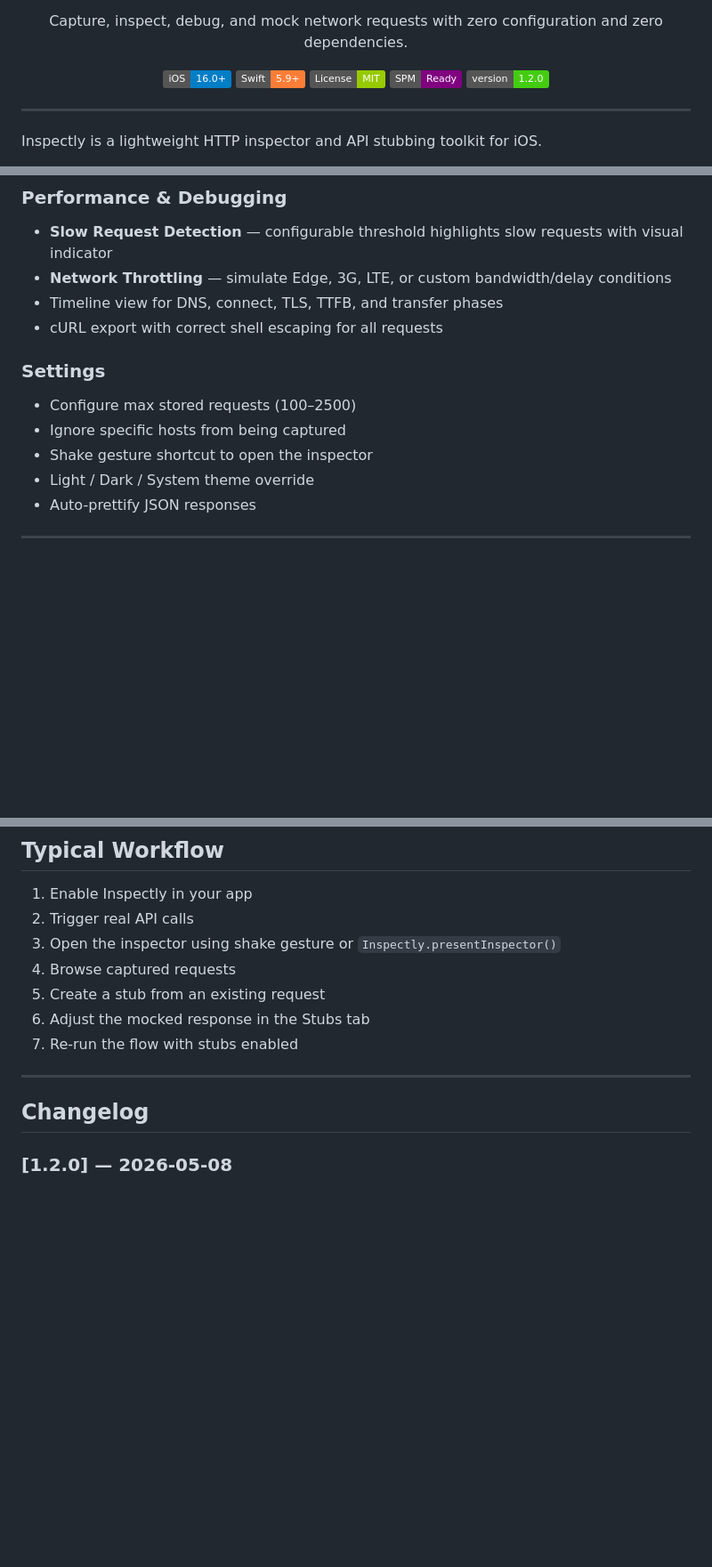
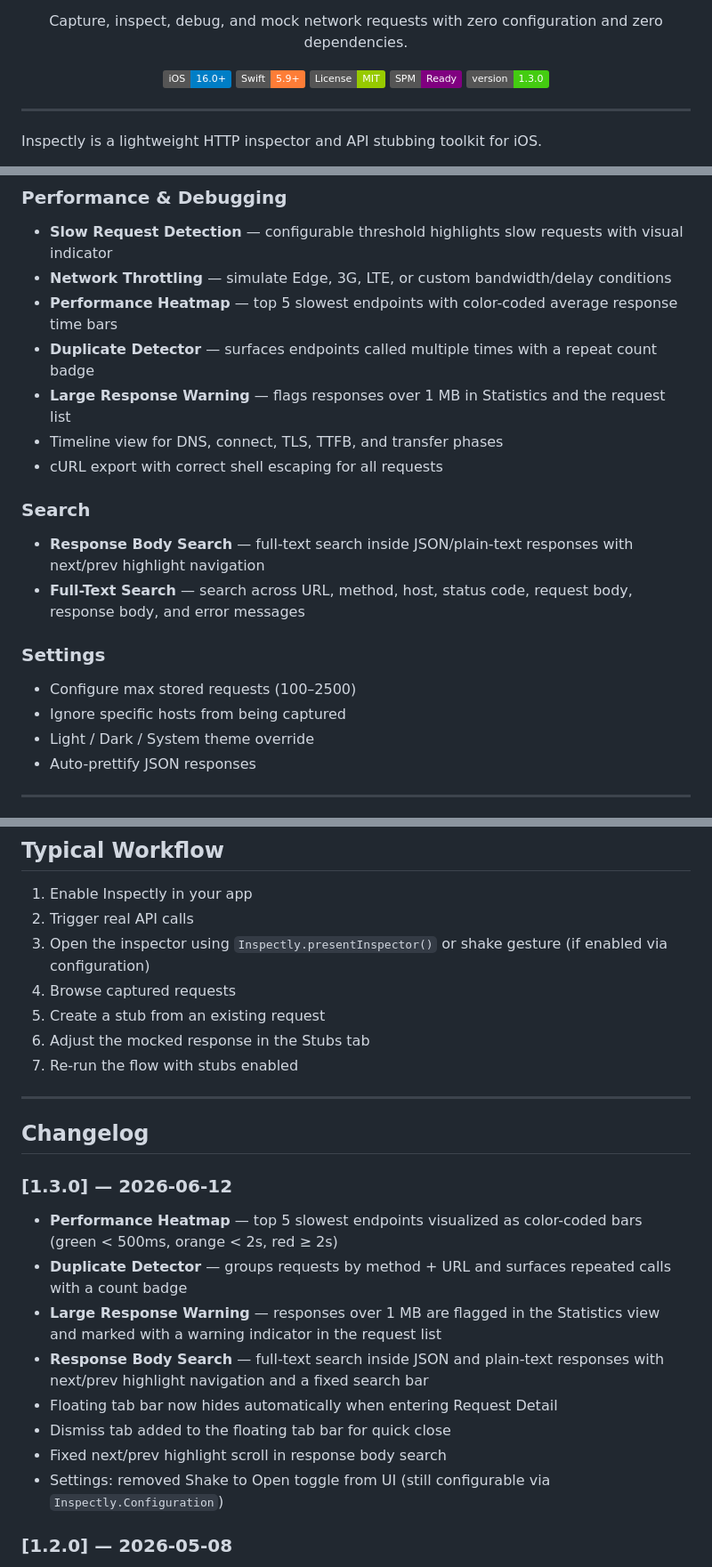
Before and after one commit to balitax/Inspectly, a Markdown page: README.md, 3 parts joined by grey strips. Shown at 89% size. Rendered like a GitHub page; badges without logos; blank space fills up the shorter version.

Commit message:
📝 docs: update README to v1.3.0 with release notes
Co-Authored-By: Claude Sonnet 4.6 <noreply@anthropic.com>

```diff
--- a/README.md
+++ b/README.md
@@ -17,7 +17,7 @@
   <img src="https://img.shields.io/badge/Swift-5.9%2B-orange" />
   <img src="https://img.shields.io/badge/License-MIT-green" />
   <img src="https://img.shields.io/badge/SPM-Ready-purple" />
-  <img src="https://img.shields.io/badge/version-1.2.0-brightgreen" />
+  <img src="https://img.shields.io/badge/version-1.3.0-brightgreen" />
 </p>
 
 ---
@@ -55,13 +53,19 @@ Built on top of the Foundation networking stack, Inspectly works seamlessly with
 ### Performance & Debugging
 - **Slow Request Detection** — configurable threshold highlights slow requests with visual indicator
 - **Network Throttling** — simulate Edge, 3G, LTE, or custom bandwidth/delay conditions
+- **Performance Heatmap** — top 5 slowest endpoints with color-coded average response time bars
+- **Duplicate Detector** — surfaces endpoints called multiple times with a repeat count badge
+- **Large Response Warning** — flags responses over 1 MB in Statistics and the request list
 - Timeline view for DNS, connect, TLS, TTFB, and transfer phases
 - cURL export with correct shell escaping for all requests
+
+### Search
+- **Response Body Search** — full-text search inside JSON/plain-text responses with next/prev highlight navigation
+- **Full-Text Search** — search across URL, method, host, status code, request body, response body, and error messages
 
 ### Settings
 - Configure max stored requests (100–2500)
 - Ignore specific hosts from being captured
-- Shake gesture shortcut to open the inspector
 - Light / Dark / System theme override
 - Auto-prettify JSON responses
 
@@ -208,7 +212,7 @@ No custom interceptor setup is required for common use cases.
 
 1. Enable Inspectly in your app
 2. Trigger real API calls
-3. Open the inspector using shake gesture or `Inspectly.presentInspector()`
+3. Open the inspector using `Inspectly.presentInspector()` or shake gesture (if enabled via configuration)
 4. Browse captured requests
 5. Create a stub from an existing request
 6. Adjust the mocked response in the Stubs tab
@@ -217,6 +221,16 @@ No custom interceptor setup is required for common use cases.
 ---
 
 ## Changelog
+
+### [1.3.0] — 2026-06-12
+- **Performance Heatmap** — top 5 slowest endpoints visualized as color-coded bars (green < 500ms, orange < 2s, red ≥ 2s)
+- **Duplicate Detector** — groups requests by method + URL and surfaces repeated calls with a count badge
+- **Large Response Warning** — responses over 1 MB are flagged in the Statistics view and marked with a warning indicator in the request list
+- **Response Body Search** — full-text search inside JSON and plain-text responses with next/prev highlight navigation and a fixed search bar
+- Floating tab bar now hides automatically when entering Request Detail
+- Dismiss tab added to the floating tab bar for quick close
+- Fixed next/prev highlight scroll in response body search
+- Settings: removed Shake to Open toggle from UI (still configurable via `Inspectly.Configuration`)
 
 ### [1.2.0] — 2026-05-08
 - **iOS 16.0 minimum** — dropped iOS 13–15 support
```
Also changed, not shown: other parts of README.md (+1 -3 lines).
